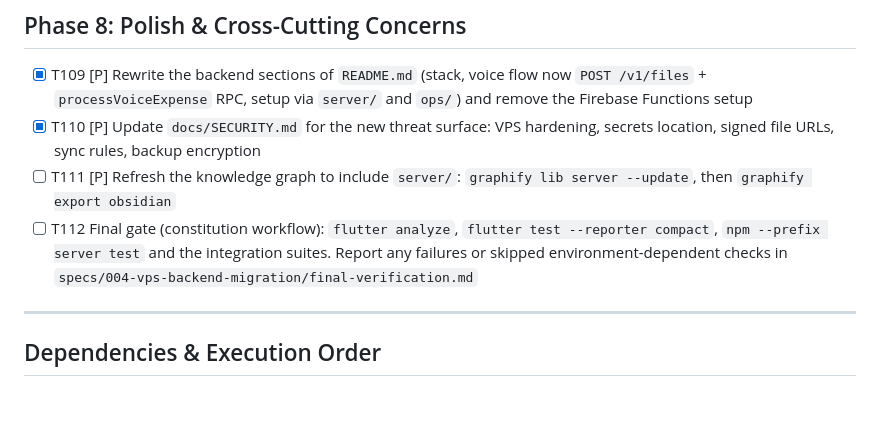
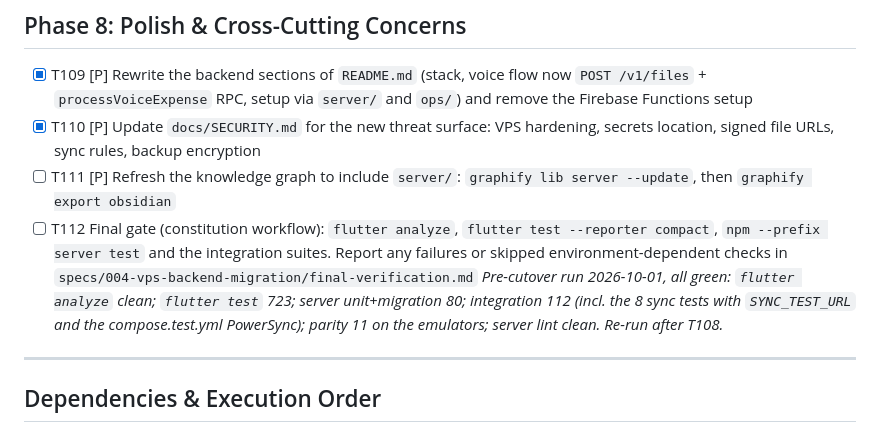
Before and after one commit to a-3isa/WizeSite, a Markdown page: specs/004-vps-backend-migration/tasks.md, the part around the change. Rendered like a GitHub page; blank space fills up the shorter version.

Commit message:
docs(spec): record the pre-cutover gate run (T112)
Co-Authored-By: Claude Opus 5.5 <noreply@anthropic.com>

```diff
--- a/specs/004-vps-backend-migration/tasks.md
+++ b/specs/004-vps-backend-migration/tasks.md
@@ -232,7 +232,7 @@ decommission. Production cutover is a separate cross-cutting phase between US3 a
 - [X] T109 [P] Rewrite the backend sections of `README.md` (stack, voice flow now `POST /v1/files` + `processVoiceExpense` RPC, setup via `server/` and `ops/`) and remove the Firebase Functions setup
 - [X] T110 [P] Update `docs/SECURITY.md` for the new threat surface: VPS hardening, secrets location, signed file URLs, sync rules, backup encryption
 - [ ] T111 [P] Refresh the knowledge graph to include `server/`: `graphify lib server --update`, then `graphify export obsidian`
-- [ ] T112 Final gate (constitution workflow): `flutter analyze`, `flutter test --reporter compact`, `npm --prefix server test` and the integration suites. Report any failures or skipped environment-dependent checks in `specs/004-vps-backend-migration/final-verification.md`
+- [ ] T112 Final gate (constitution workflow): `flutter analyze`, `flutter test --reporter compact`, `npm --prefix server test` and the integration suites. Report any failures or skipped environment-dependent checks in `specs/004-vps-backend-migration/final-verification.md` _Pre-cutover run 2026-10-01, all green: `flutter analyze` clean; `flutter test` 723; server unit+migration 80; integration 112 (incl. the 8 sync tests with `SYNC_TEST_URL` and the compose.test.yml PowerSync); parity 11 on the emulators; server lint clean. Re-run after T108._
 
 ---
 
```
